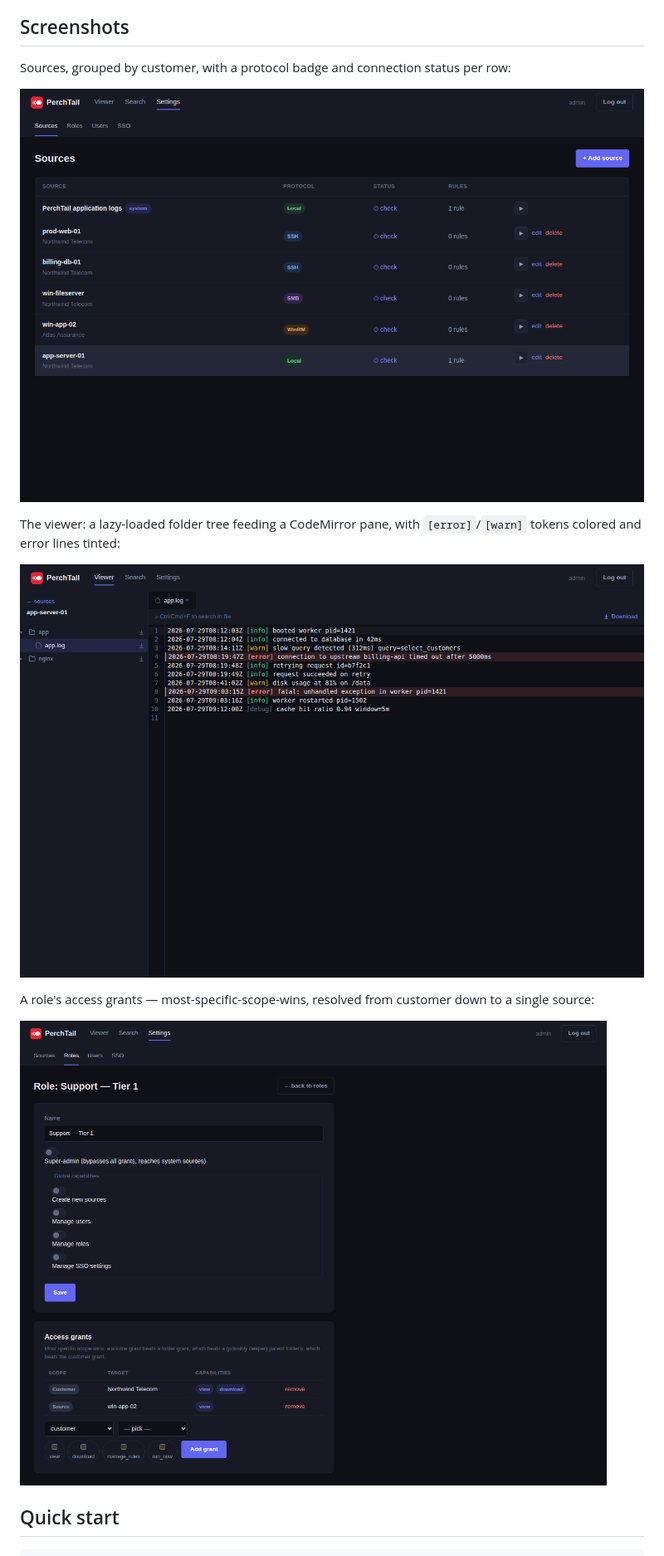
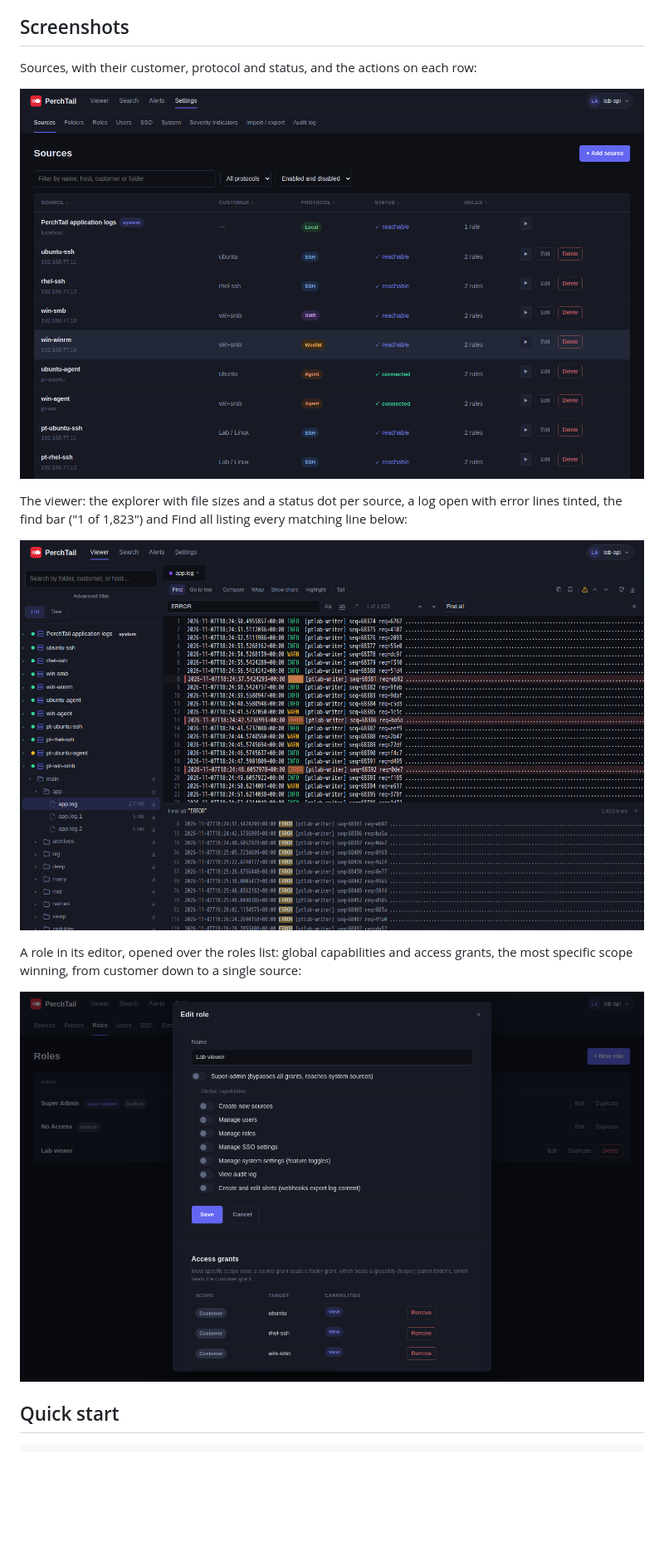
Before and after one commit to quaresma870/perchtail, a Markdown page: README.md, the part around one of its changes. Shown at 83% size. Drawn GitHub-style; pictures changed too: docs/images/screenshot-role-editor.png, docs/images/screenshot-sources.png, docs/images/screenshot-viewer.png; blank space fills up the shorter version.

Commit message:
docs(readme): bring the README up to 0.6.0 on main (#324)

```diff
--- a/README.md
+++ b/README.md
@@ -104,5 +73,5 @@ verify anything that matters to your decision against current docs.
 
 ## Screenshots
 
-Sources, grouped by customer, with a protocol badge and connection status per row:
+Sources, with their customer, protocol and status, and the actions on each row:
 
@@ -110,4 +79,3 @@ Sources, grouped by customer, with a protocol badge and connection status per ro
 
-The viewer: a lazy-loaded folder tree feeding a CodeMirror pane, with `[error]`/`[warn]`
-tokens colored and error lines tinted:
+The viewer: the explorer with file sizes and a status dot per source, a log open with error lines tinted, the find bar ("1 of 1,823") and Find all listing every matching line below:
 
@@ -115,4 +83,3 @@ tokens colored and error lines tinted:
 
-A role's access grants — most-specific-scope-wins, resolved from customer down to a
-single source:
+A role in its editor, opened over the roles list: global capabilities and access grants, the most specific scope winning, from customer down to a single source:
 
```
Also changed, not shown: other parts of README.md (+18 -48 lines).
